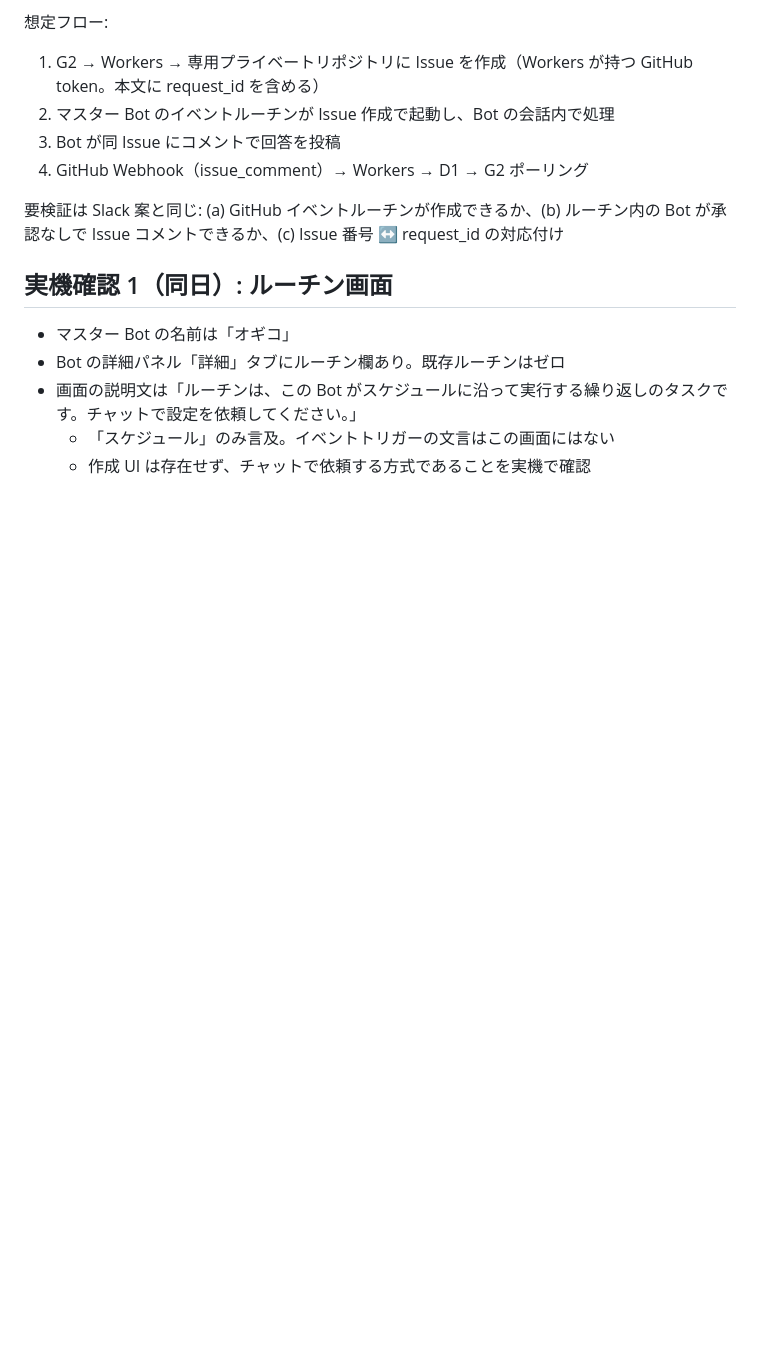
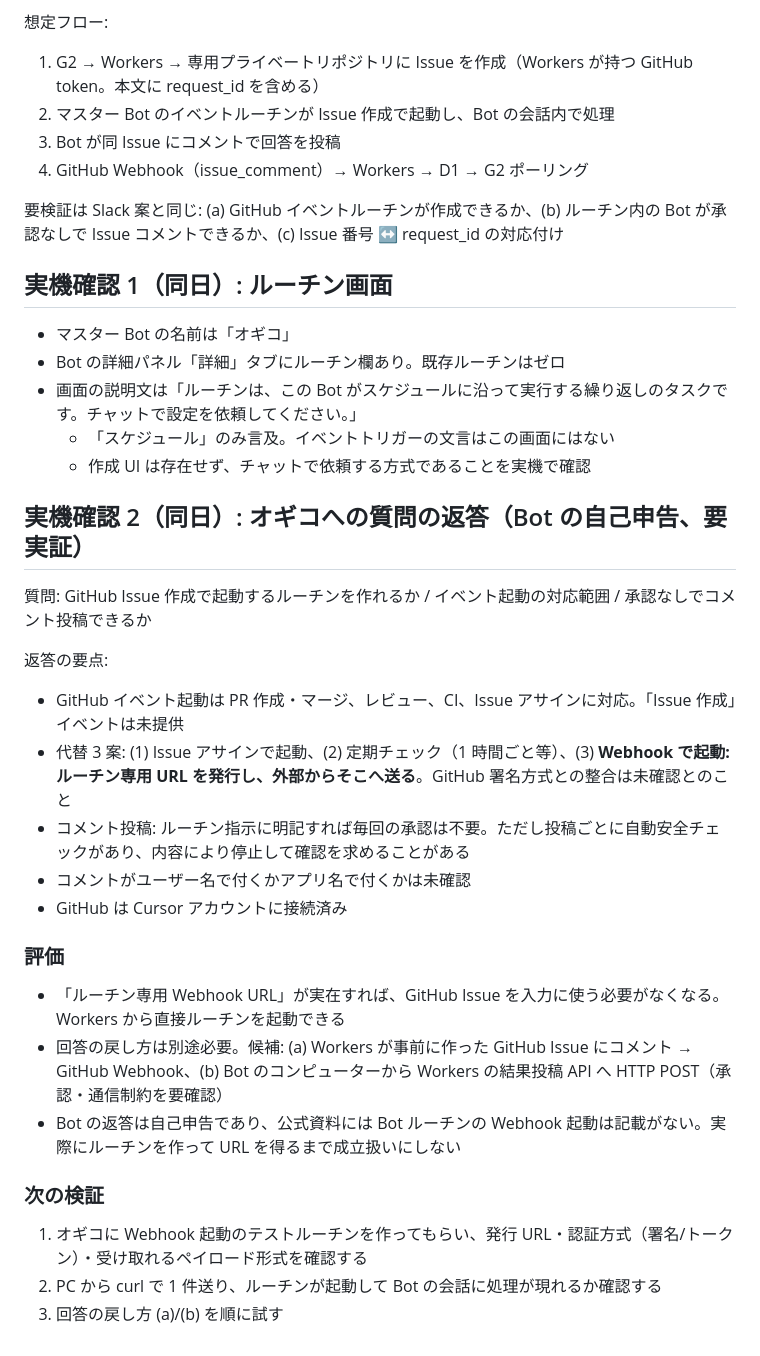
Before and after one commit to na2kera/grokeven, a Markdown page: docs/phase0-research.md, the part around the change. Rendered like a GitHub page; blank space fills up the shorter version.

Commit message:
docs: record Bot's answer on routine triggers and webhook option
Co-Authored-By: Claude Fable 5.1 <noreply@anthropic.com>

```diff
--- a/docs/phase0-research.md
+++ b/docs/phase0-research.md
@@ -87,3 +87,26 @@ Phase 0 は、Grok Bot アプリの設定画面（Connect apps / ルーチンの
 - 画面の説明文は「ルーチンは、この Bot がスケジュールに沿って実行する繰り返しのタスクです。チャットで設定を依頼してください。」
   - 「スケジュール」のみ言及。イベントトリガーの文言はこの画面にはない
   - 作成 UI は存在せず、チャットで依頼する方式であることを実機で確認
+
+## 実機確認 2（同日）: オギコへの質問の返答（Bot の自己申告、要実証）
+
+質問: GitHub Issue 作成で起動するルーチンを作れるか / イベント起動の対応範囲 / 承認なしでコメント投稿できるか
+
+返答の要点:
+- GitHub イベント起動は PR 作成・マージ、レビュー、CI、Issue アサインに対応。「Issue 作成」イベントは未提供
+- 代替 3 案: (1) Issue アサインで起動、(2) 定期チェック（1 時間ごと等）、(3) **Webhook で起動: ルーチン専用 URL を発行し、外部からそこへ送る**。GitHub 署名方式との整合は未確認とのこと
+- コメント投稿: ルーチン指示に明記すれば毎回の承認は不要。ただし投稿ごとに自動安全チェックがあり、内容により停止して確認を求めることがある
+- コメントがユーザー名で付くかアプリ名で付くかは未確認
+- GitHub は Cursor アカウントに接続済み
+
+### 評価
+
+- 「ルーチン専用 Webhook URL」が実在すれば、GitHub Issue を入力に使う必要がなくなる。Workers から直接ルーチンを起動できる
+- 回答の戻し方は別途必要。候補: (a) Workers が事前に作った GitHub Issue にコメント → GitHub Webhook、(b) Bot のコンピューターから Workers の結果投稿 API へ HTTP POST（承認・通信制約を要確認）
+- Bot の返答は自己申告であり、公式資料には Bot ルーチンの Webhook 起動は記載がない。実際にルーチンを作って URL を得るまで成立扱いにしない
+
+### 次の検証
+
+1. オギコに Webhook 起動のテストルーチンを作ってもらい、発行 URL・認証方式（署名/トークン）・受け取れるペイロード形式を確認する
+2. PC から curl で 1 件送り、ルーチンが起動して Bot の会話に処理が現れるか確認する
+3. 回答の戻し方 (a)/(b) を順に試す
```
